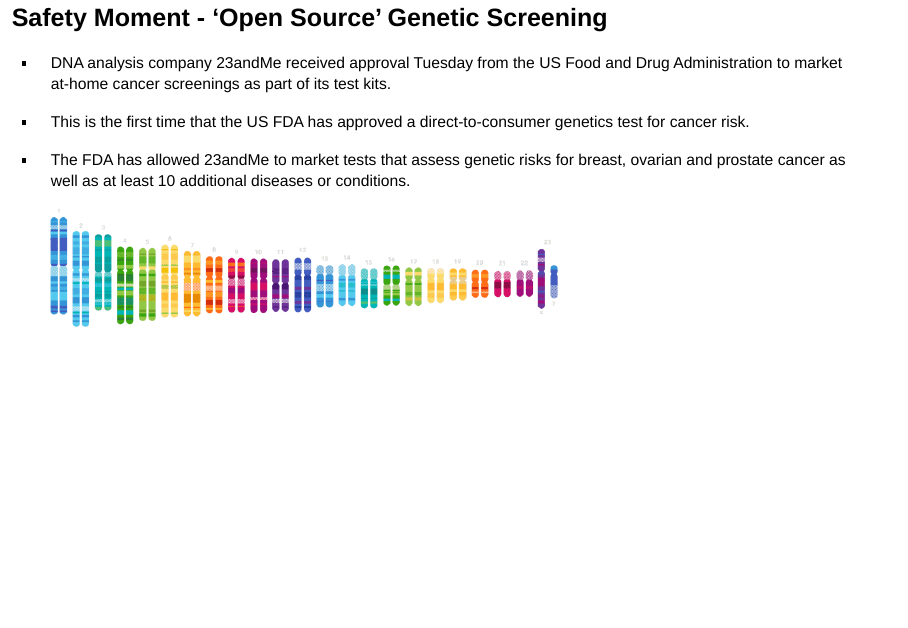
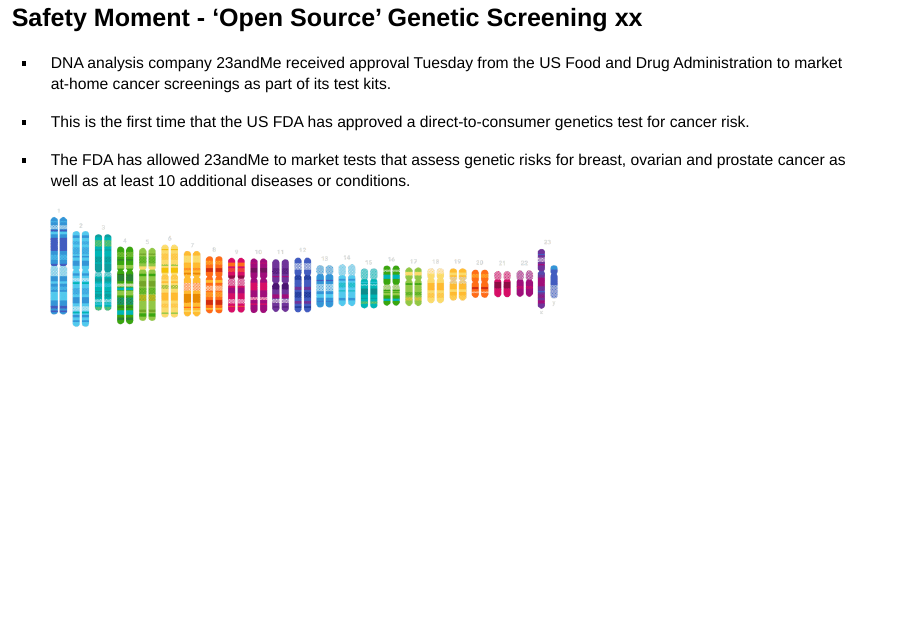
Before and after one commit to peernisse/Avalanche, an R Markdown document (GIT.Rmd): page 2 of 15. Rendered offline with R 4.5, knitr and Pandoc, with nearby package versions.

Commit message:
Small change

````diff
--- a/GIT.Rmd
+++ b/GIT.Rmd
@@ -10,7 +10,7 @@
 setwd("C:/R_Projects/Avalanche")
 ```
 
-# Safety Moment - 'Open Source' Genetic Screening
+# Safety Moment - 'Open Source' Genetic Screening xx
 
 * DNA analysis company 23andMe received approval Tuesday from the US Food and Drug Administration to market at-home cancer screenings as part of its test kits.
 
````
